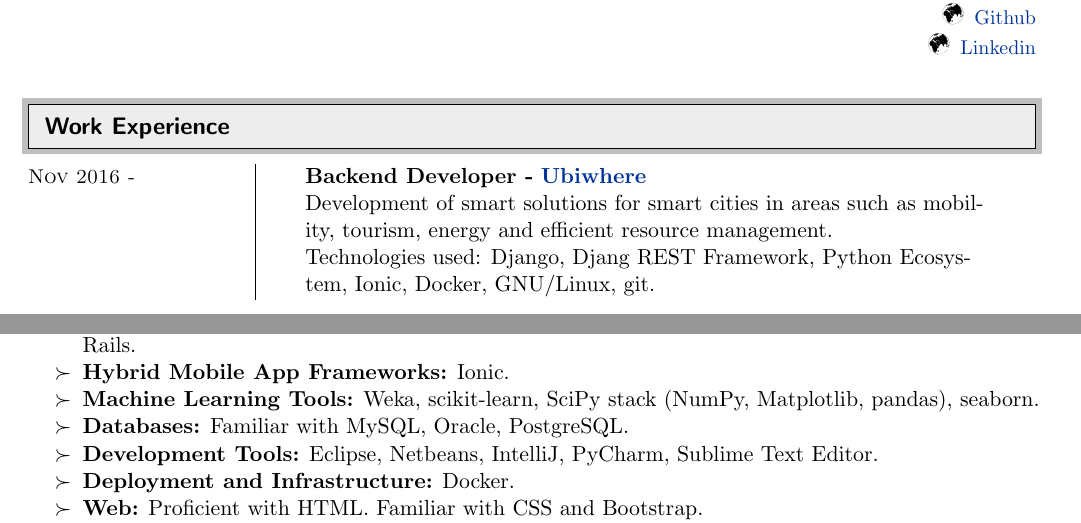
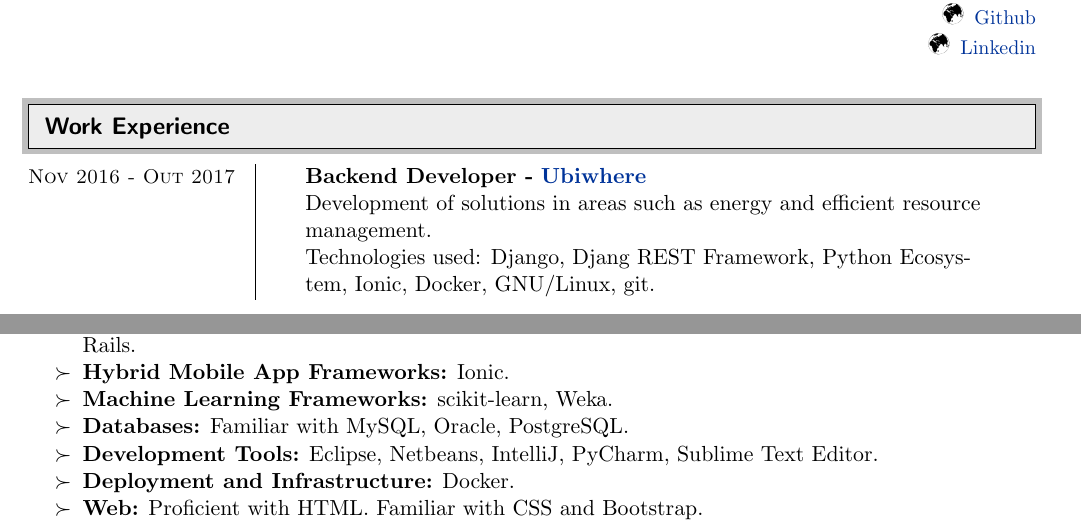
Before and after one commit to AlexPnt/curriculum-vitae, a LaTeX CV (alexandre-pinto-cv.tex): two parts of pages 1 and 3 of 3, joined at a grey line, cut so that both start at the same text. Compiled offline with pdfLaTeX; a LaTeX package or settings file that is missing is left out.

Commit message:
update cv

```diff
--- a/alexandre-pinto-cv.tex
+++ b/alexandre-pinto-cv.tex
@@ -138,8 +138,8 @@ Coimbra, Portugal &
 %%%%%%%%%%%%%%%%%%%%%%%%%%%%%%
 %
 \begin{ftabular}{p{4cm}|p{12cm}}
-\textsc{\small{Nov 2016 - }} & \textbf{Backend Developer -} \textbf{\href{http://www.ubiwhere.com/en/}{Ubiwhere}} \\
- & Development of smart solutions for smart cities in areas such as mobility, tourism, energy and efficient resource management.  \\
+\textsc{\small{Nov 2016 - Out 2017}} & \textbf{Backend Developer -} \textbf{\href{http://www.ubiwhere.com/en/}{Ubiwhere}} \\
+ & Development of solutions in areas such as energy and efficient resource management.  \\
  & Technologies used: Django, Djang REST Framework, Python Ecosystem, Ionic, Docker, GNU/Linux, git. \\
 
 \end{ftabular}
@@ -252,7 +252,7 @@ Recommendation in eCommerce} \\
 \item{\textbf{Control Version Systems:} Git.}
 \item{\textbf{Web Frameworks:} Struts2, Django, Django Rest Framework, AngularJS 1, Bottle. Familiar with Rails.}
 \item{\textbf{Hybrid Mobile App Frameworks:} Ionic.}
-\item{\textbf{Machine Learning Tools:} Weka, scikit-learn, SciPy stack (NumPy, Matplotlib, pandas), seaborn. }
+\item{\textbf{Machine Learning Frameworks:} scikit-learn, Weka.}
 \item{\textbf{Databases:} Familiar with MySQL, Oracle, PostgreSQL.}
 \item{\textbf{Development Tools:} Eclipse, Netbeans, IntelliJ, PyCharm, Sublime Text Editor.}
 \item{\textbf{Deployment and Infrastructure:} Docker.}
```
Also changed, not shown: alexandre-pinto-cv.pdf.
